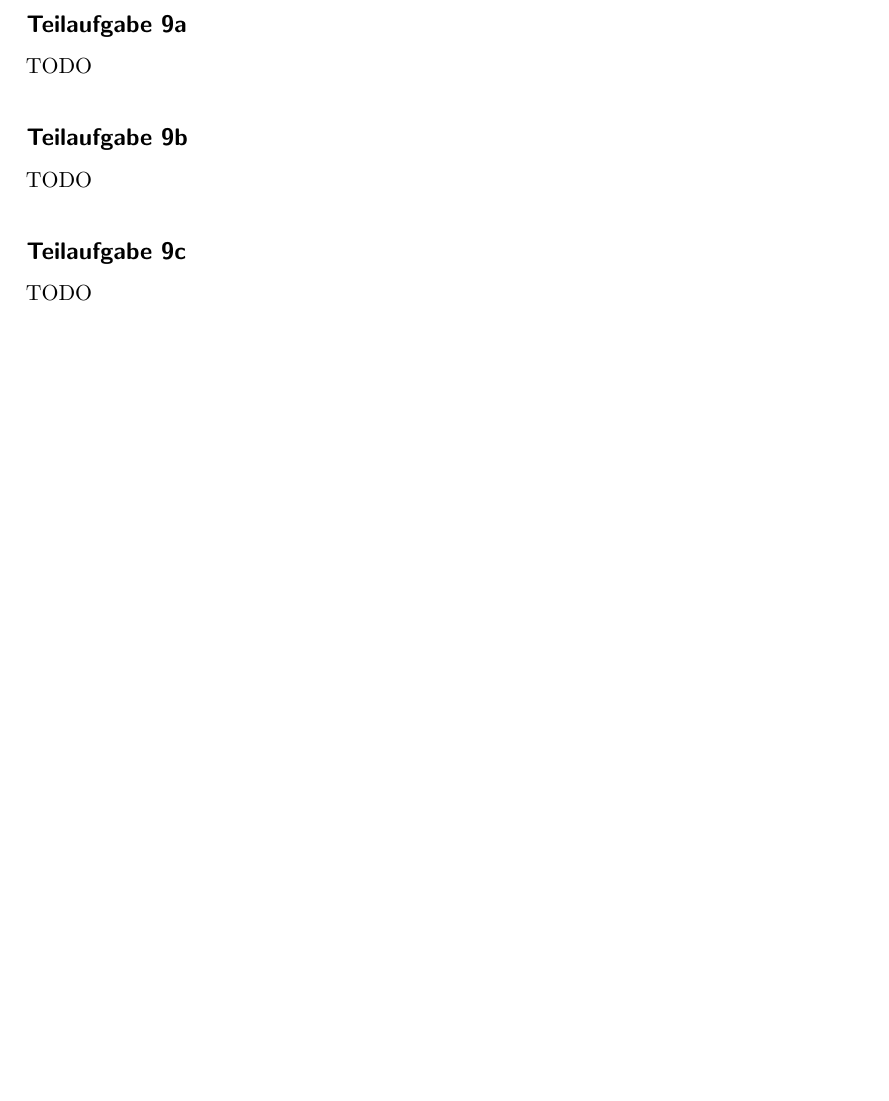
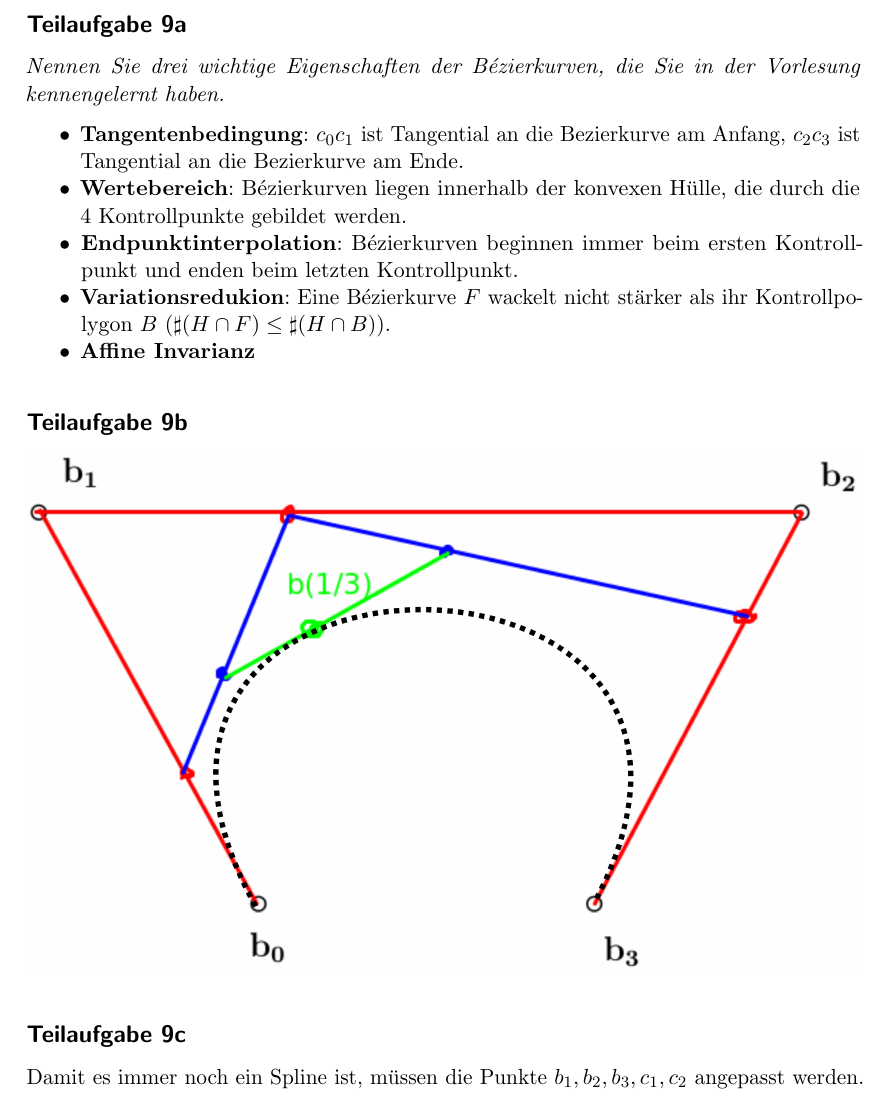
Before and after one commit to MartinThoma/KIT-Musterloesungen, a LaTeX document (CG/2012-Hauptklausur/2012-Hauptklausur.tex): part of page 10 of 10, cut so that both start at the same text, the shorter picture padded with empty space. Compiled offline with pdfLaTeX.

Commit message:
Add solution for 9

```diff
--- a/CG/2012-Hauptklausur/2012-Hauptklausur.tex
+++ b/CG/2012-Hauptklausur/2012-Hauptklausur.tex
@@ -280,9 +280,26 @@ Neues Liniensegment:
 \subsection*{Teilaufgabe 9a}
-TODO
+\textit{Nennen Sie drei wichtige Eigenschaften der Bézierkurven, die Sie in der Vorlesung
+kennengelernt haben.}
+
+\begin{itemize}
+    \item \textbf{Tangentenbedingung}:
+          $c_0 c_1$ ist Tangential an die Bezierkurve am Anfang,
+          $c_2 c_3$ ist Tangential an die Bezierkurve am Ende.
+    \item \textbf{Wertebereich}: Bézierkurven liegen innerhalb der konvexen
+          Hülle, die durch die 4~Kontrollpunkte gebildet werden.
+    \item \textbf{Endpunktinterpolation}: Bézierkurven beginnen immer beim
+          ersten Kontrollpunkt und enden beim letzten Kontrollpunkt.
+    \item \textbf{Variationsredukion}: Eine Bézierkurve $F$ wackelt nicht stärker
+          als ihr Kontrollpolygon $B$ ($\sharp (H \cap F) \leq \sharp (H \cap B)$).
+    \item \textbf{Affine Invarianz}
+\end{itemize}
+
 \subsection*{Teilaufgabe 9b}
-TODO
+\includegraphics*[width=\linewidth, keepaspectratio]{9b-bezier.png}
+
 \subsection*{Teilaufgabe 9c}
-TODO
+Damit es immer noch ein Spline ist, müssen die Punkte $b_1, b_2, b_3, c_1, c_2$
+angepasst werden.
 
 
 \end{document}
```
Also changed, not shown: CG/2012-Hauptklausur/2012-Hauptklausur.pdf, CG/2012-Hauptklausur/9b-bezier.png (added), CG/2012-Hauptklausur/9b.png (added), CG/2012-Hauptklausur/9b.svg (added), CG/2012-Hauptklausur/9c.png (added), CG/2012-Hauptklausur/9c.svg (added), CG/2012-Hauptklausur/2012-Hauptklausur.tex (2 more changed lines).
